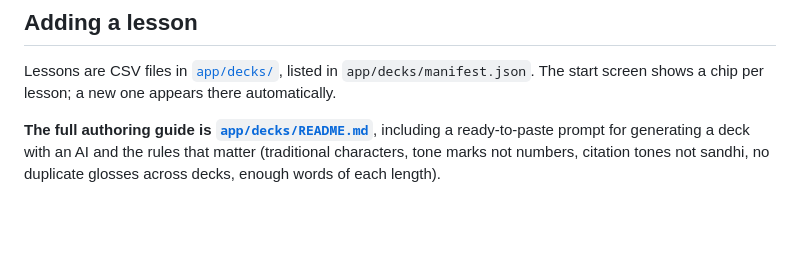
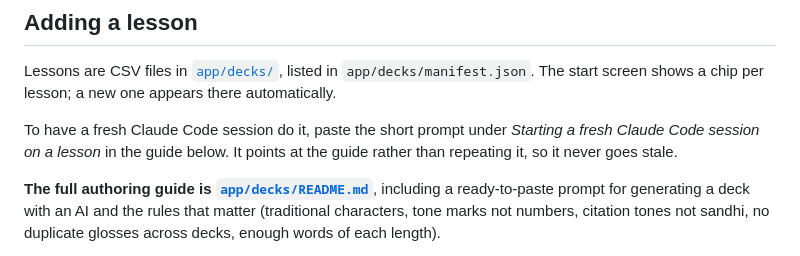
Before and after one commit to semiconda/chayniz, a Markdown page: README.md, the part around the change. Rendered like a GitHub page; blank space fills up the shorter version.

```diff
--- a/README.md
+++ b/README.md
@@ -42,6 +42,10 @@ Tap an answer for immediate feedback, then **Next**. There's no session length:
 
 Lessons are CSV files in [`app/decks/`](app/decks/), listed in `app/decks/manifest.json`. The
 start screen shows a chip per lesson; a new one appears there automatically.
+
+To have a fresh Claude Code session do it, paste the short prompt under *Starting a fresh
+Claude Code session on a lesson* in the guide below. It points at the guide rather than
+repeating it, so it never goes stale.
 
 **The full authoring guide is [`app/decks/README.md`](app/decks/README.md)**, including a
 ready-to-paste prompt for generating a deck with an AI and the rules that matter (traditional
```
Also changed, not shown: app/decks/README.md (+33 -5 lines).
